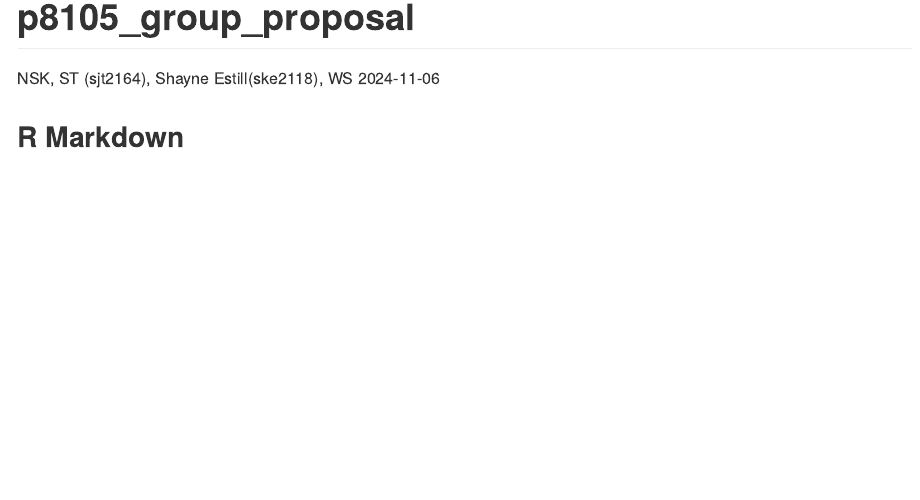
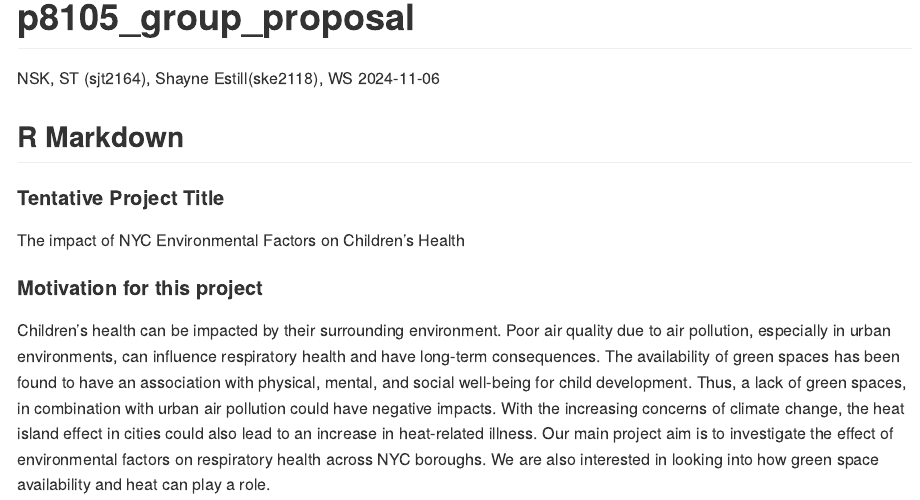
Before and after one commit to naomi-sk/p8105_final_project, an R Markdown document (p8105_group_proposal.Rmd): the page in a window 1100 px wide, from its top. The pictures show the output file p8105_group_proposal.md that the author committed with the source, drawn offline in the style of GitHub.

Commit message:
Added tentative project title and motivation

````diff
--- a/p8105_group_proposal.Rmd
+++ b/p8105_group_proposal.Rmd
@@ -17,3 +17,12 @@ knitr::opts_chunk$set(echo = TRUE)
 
 
 ```
+
+#### Tentative Project Title
+
+The impact of NYC Environmental Factors on Children’s Health
+
+
+#### Motivation for this project
+
+Children’s health can be impacted by their surrounding environment. Poor air quality due to air pollution, especially in urban environments, can influence respiratory health and have long-term consequences. The availability of green spaces has been found to have an association with physical, mental, and social well-being for child development. Thus, a lack of green spaces, in combination with urban air pollution could have negative impacts. With the increasing concerns of climate change, the heat island effect in cities could also lead to an increase in heat-related illness. Our main project aim is to investigate the effect of environmental factors on respiratory health across NYC boroughs. We are also interested in looking into how green space availability and heat can play a role.
````
Also changed, not shown: p8105_group_proposal.md.
